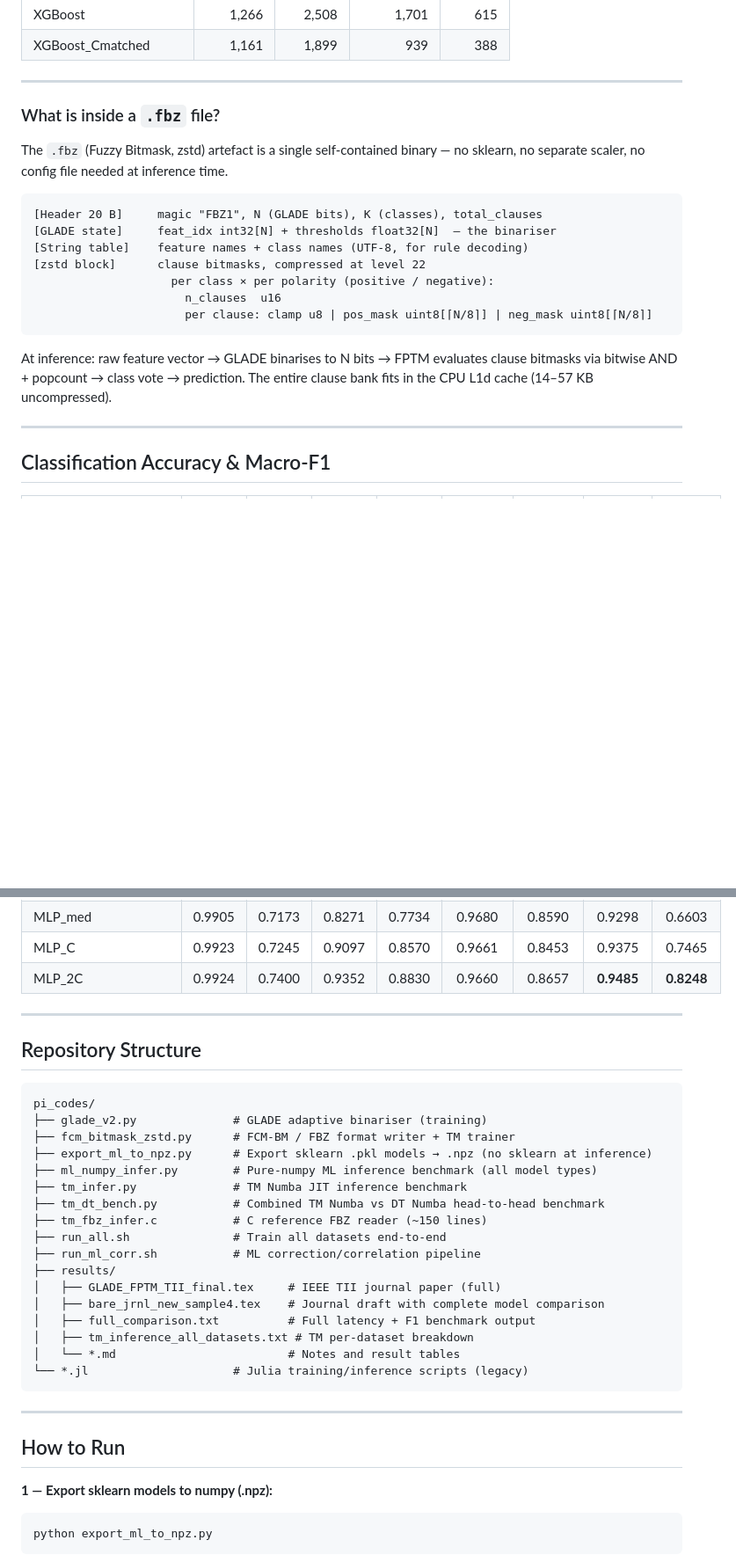
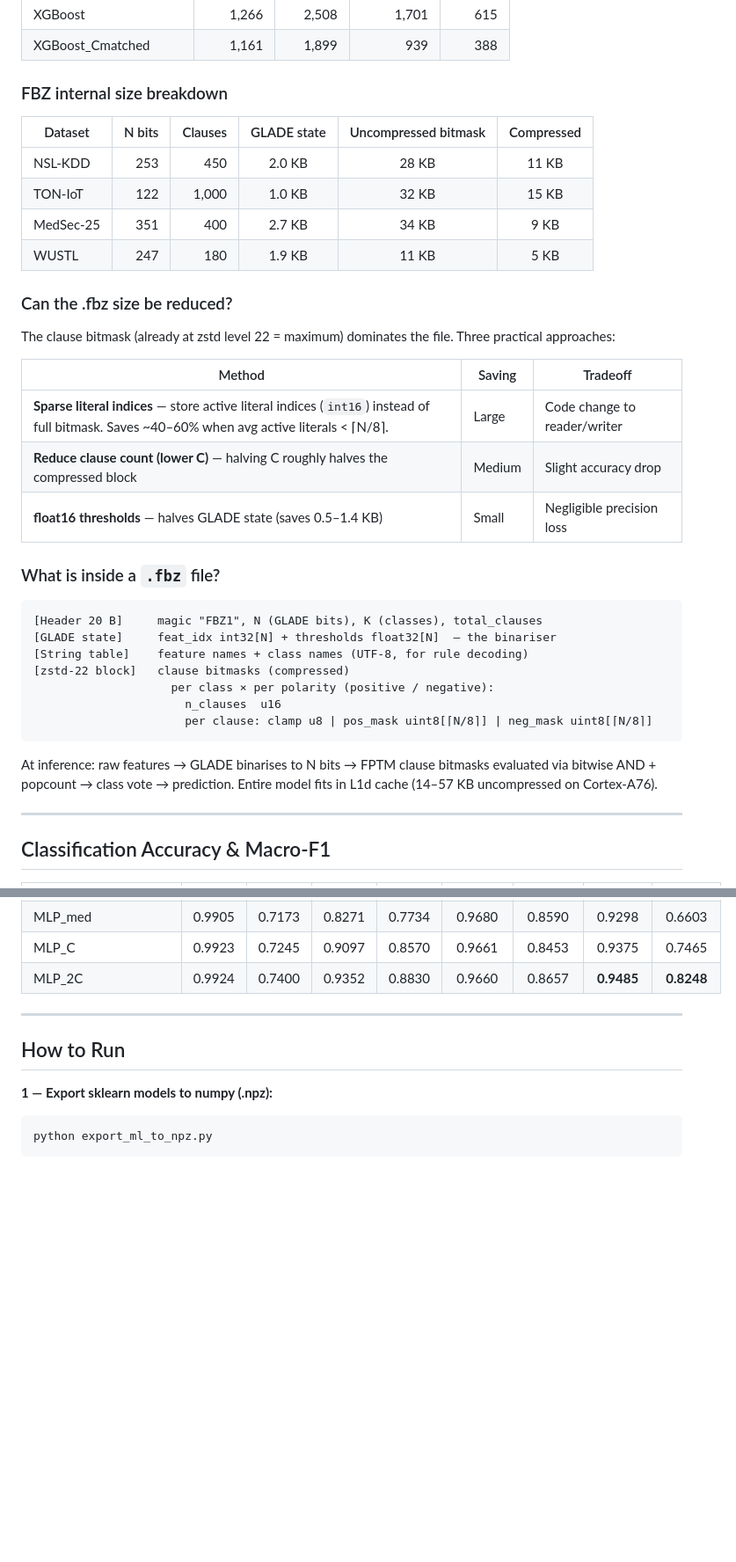
Before and after one commit to Rakesh2109/Pi_codes, a Markdown page: README.md, 2 parts joined by grey strips. Shown at 88% size. GitHub-like rendering; blank space fills up the shorter version.

````diff
--- a/README.md
+++ b/README.md
@@ -91,26 +139,41 @@ All datasets use an 80/20 stratified split (seed=42), single-core evaluation.
 | XGBoost | 1,266 | 2,508 | 1,701 | 615 |
 | XGBoost\_Cmatched | 1,161 | 1,899 | 939 | 388 |
 
----
+### FBZ internal size breakdown
+
+| Dataset | N bits | Clauses | GLADE state | Uncompressed bitmask | Compressed |
+|---------|-------:|--------:|:-----------:|:--------------------:|:----------:|
+| NSL-KDD | 253 | 450 | 2.0 KB | 28 KB | 11 KB |
+| TON-IoT | 122 | 1,000 | 1.0 KB | 32 KB | 15 KB |
+| MedSec-25 | 351 | 400 | 2.7 KB | 34 KB | 9 KB |
+| WUSTL | 247 | 180 | 1.9 KB | 11 KB | 5 KB |
+
+### Can the .fbz size be reduced?
+
+The clause bitmask (already at zstd level 22 = maximum) dominates the file.
+Three practical approaches:
+
+| Method | Saving | Tradeoff |
+|--------|--------|---------|
+| **Sparse literal indices** — store active literal indices (`int16`) instead of full bitmask. Saves ~40–60% when avg active literals < ⌈N/8⌉. | Large | Code change to reader/writer |
+| **Reduce clause count (lower C)** — halving C roughly halves the compressed block | Medium | Slight accuracy drop |
+| **float16 thresholds** — halves GLADE state (saves 0.5–1.4 KB) | Small | Negligible precision loss |
 
 ### What is inside a `.fbz` file?
-
-The `.fbz` (Fuzzy Bitmask, zstd) artefact is a single self-contained binary — no sklearn,
-no separate scaler, no config file needed at inference time.
 
 ```
 [Header 20 B]     magic "FBZ1", N (GLADE bits), K (classes), total_clauses
 [GLADE state]     feat_idx int32[N] + thresholds float32[N]  — the binariser
 [String table]    feature names + class names (UTF-8, for rule decoding)
-[zstd block]      clause bitmasks, compressed at level 22
+[zstd-22 block]   clause bitmasks (compressed)
                     per class × per polarity (positive / negative):
                       n_clauses  u16
                       per clause: clamp u8 | pos_mask uint8[⌈N/8⌉] | neg_mask uint8[⌈N/8⌉]
 ```
 
-At inference: raw feature vector → GLADE binarises to N bits → FPTM evaluates
-clause bitmasks via bitwise AND + popcount → class vote → prediction.
-The entire clause bank fits in the CPU L1d cache (14–57 KB uncompressed).
+At inference: raw features → GLADE binarises to N bits → FPTM clause bitmasks
+evaluated via bitwise AND + popcount → class vote → prediction.
+Entire model fits in L1d cache (14–57 KB uncompressed on Cortex-A76).
 
 ---
 
@@ -132,30 +195,6 @@ The entire clause bank fits in the CPU L1d cache (14–57 KB uncompressed).
 | MLP\_med | 0.9905 | 0.7173 | 0.8271 | 0.7734 | 0.9680 | 0.8590 | 0.9298 | 0.6603 |
 | MLP\_C | 0.9923 | 0.7245 | 0.9097 | 0.8570 | 0.9661 | 0.8453 | 0.9375 | 0.7465 |
 | MLP\_2C | 0.9924 | 0.7400 | 0.9352 | 0.8830 | 0.9660 | 0.8657 | **0.9485** | **0.8248** |
-
----
-
-## Repository Structure
-
-```
-pi_codes/
-├── glade_v2.py              # GLADE adaptive binariser (training)
-├── fcm_bitmask_zstd.py      # FCM-BM / FBZ format writer + TM trainer
-├── export_ml_to_npz.py      # Export sklearn .pkl models → .npz (no sklearn at inference)
-├── ml_numpy_infer.py        # Pure-numpy ML inference benchmark (all model types)
-├── tm_infer.py              # TM Numba JIT inference benchmark
-├── tm_dt_bench.py           # Combined TM Numba vs DT Numba head-to-head benchmark
-├── tm_fbz_infer.c           # C reference FBZ reader (~150 lines)
-├── run_all.sh               # Train all datasets end-to-end
-├── run_ml_corr.sh           # ML correction/correlation pipeline
-├── results/
-│   ├── GLADE_FPTM_TII_final.tex     # IEEE TII journal paper (full)
-│   ├── bare_jrnl_new_sample4.tex    # Journal draft with complete model comparison
-│   ├── full_comparison.txt          # Full latency + F1 benchmark output
-│   ├── tm_inference_all_datasets.txt # TM per-dataset breakdown
-│   └── *.md                         # Notes and result tables
-└── *.jl                     # Julia training/inference scripts (legacy)
-```
 
 ---
 
````
Also changed, not shown: other parts of README.md (+55 -7 lines).
